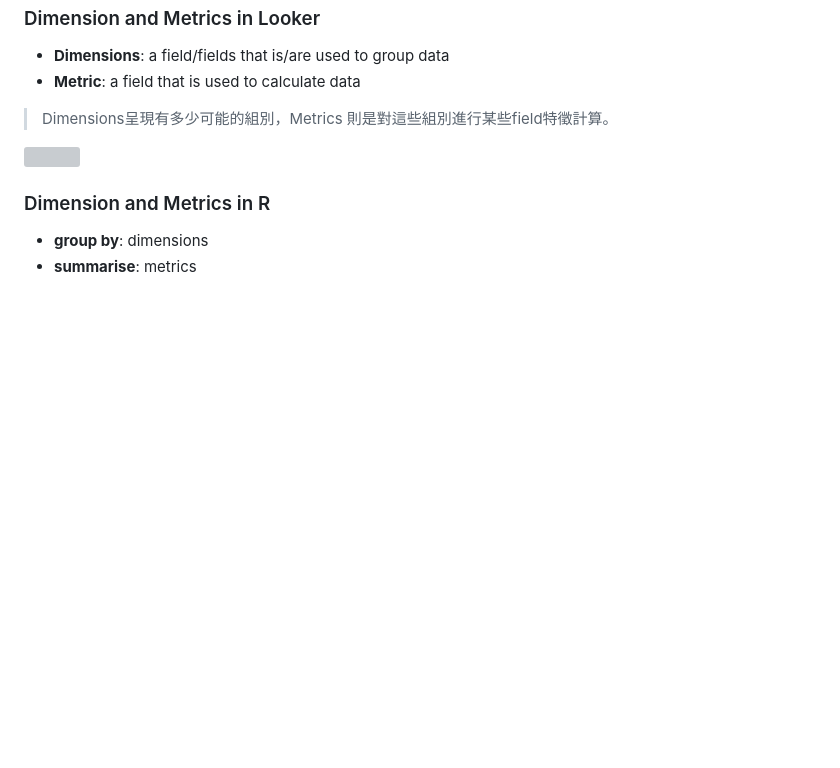
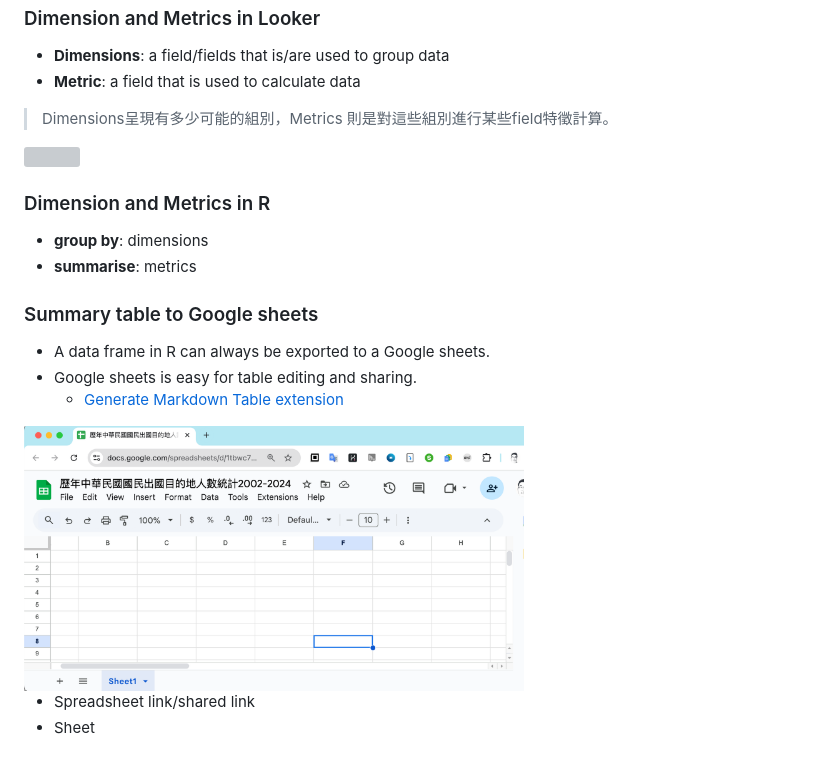
Before and after one commit to tpemartin/113-2-data-visualization, a Markdown page: Lecture-notes/08-summary-table-multiple-variables.md, the part around the change. GitHub-like rendering; pictures changed too: img/2025-03-21-14-57-05.png (added); blank space fills up the shorter version; grey boxes are pictures that could not be loaded.

```diff
--- a/Lecture-notes/08-summary-table-multiple-variables.md
+++ b/Lecture-notes/08-summary-table-multiple-variables.md
@@ -23,3 +23,15 @@ Make a copy of the following dashboard:
 
   - **group by**: dimensions
   - **summarise**: metrics
+
+### Summary table to Google sheets
+
+  - A data frame in R can always be exported to a Google sheets.
+  - Google sheets is easy for table editing and sharing.
+    - [Generate Markdown Table extension](https://workspace.google.com/marketplace/app/generatemarkdowntable/23306117760)
+
+
+<img src="../img/2025-03-21-14-57-05.png" width="500px"/>
+
+  - Spreadsheet link/shared link
+  - Sheet
```
Also changed, not shown: Lecture-notes/09-tidy-data.md (added, +41 -0 lines).
